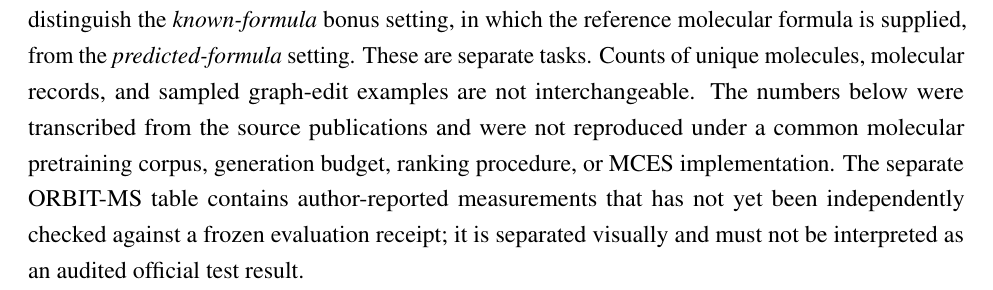
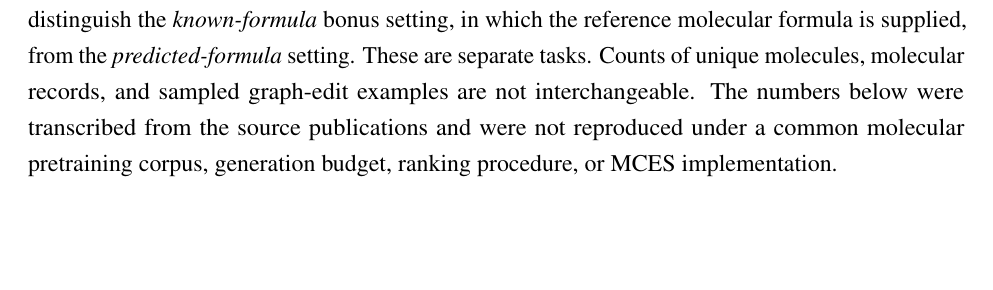
Before and after one commit to wangyu-sd/MS-paper, a LaTeX document (massspecgym_tables_preview.tex, which reads supplementary/MassSpecGym_DeNovo_Literature_Comparison.tex): part of page 8 of 10, cut so that both start at the same text, the shorter picture padded with empty space. Compiled offline with pdfLaTeX.

Commit message:
Remove obsolete separate-table wording from S13 introduction

```diff
--- a/supplementary/MassSpecGym_DeNovo_Literature_Comparison.tex
+++ b/supplementary/MassSpecGym_DeNovo_Literature_Comparison.tex
@@ -14,10 +14,6 @@ Counts of unique molecules, molecular records, and sampled graph-edit examples
 are not interchangeable. The numbers below were transcribed from the source
 publications and were not reproduced under a common molecular pretraining
 corpus, generation budget, ranking procedure, or MCES implementation.
-The separate ORBIT-MS table contains author-reported measurements that has not yet been
-independently checked against a frozen evaluation receipt; it is separated
-visually and must not be interpreted as an audited official test result.
-
 \begin{landscape}
 \begin{table}[p]
 \centering
```
